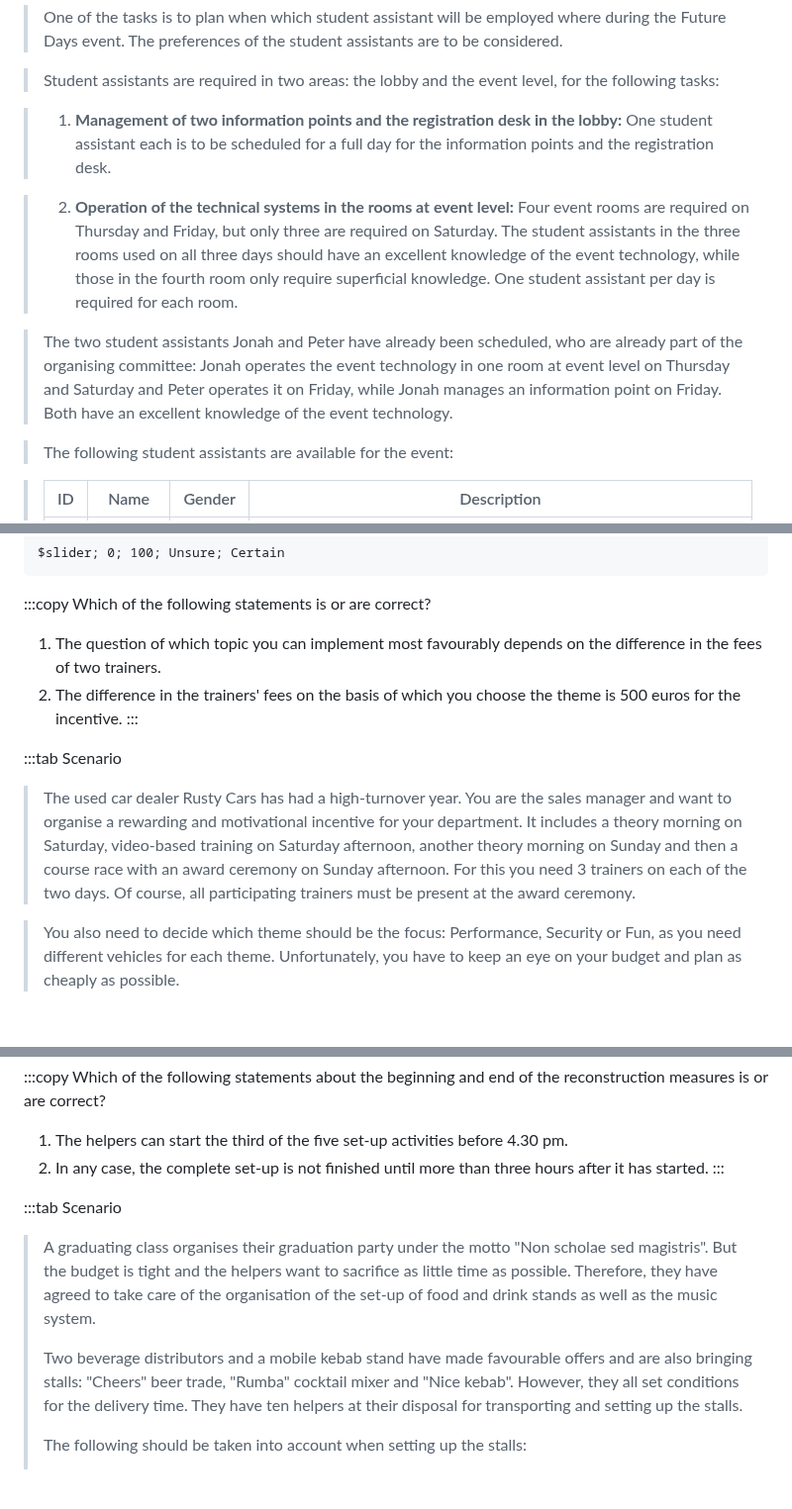
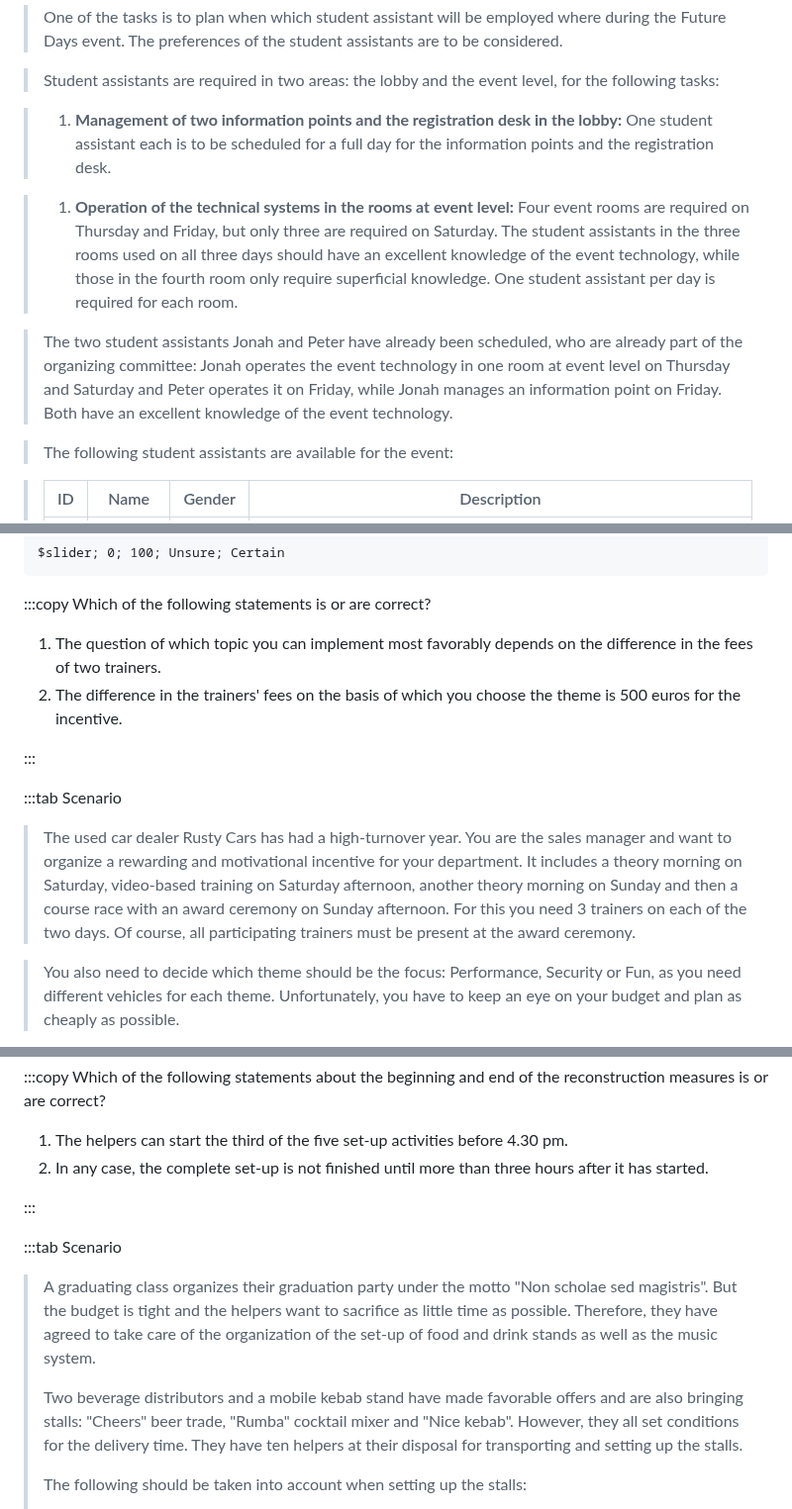
Before and after one commit to ManuelADSantos/MET_AI_Interventions, a Markdown page: customizations/tasks/ai_tasks.md, 3 parts joined by grey strips. Shown at 99% size. Rendered like a GitHub page; blank space fills up the shorter version.

Commit message:
Refactor ai_tasks.md: improve clarity by standardizing headings and correcting spelling; enhance consistency in language usage

```diff
--- a/customizations/tasks/ai_tasks.md
+++ b/customizations/tasks/ai_tasks.md
@@ -136,12 +132,12 @@ Which of the following statements about managing the information points for plan
 > Student assistants are required in two areas: the lobby and the event level, for the following tasks:
 
 > 1. **Management of two information points and the registration desk in the lobby:**
->   One student assistant each is to be scheduled for a full day for the information points and the registration desk.
+> One student assistant each is to be scheduled for a full day for the information points and the registration desk.
 
-> 2. **Operation of the technical systems in the rooms at event level:**
->   Four event rooms are required on Thursday and Friday, but only three are required on Saturday. The student assistants in the three rooms used on all three days should have an excellent knowledge of the event technology, while those in the fourth room only require superficial knowledge. One student assistant per day is required for each room.
+> 1. **Operation of the technical systems in the rooms at event level:**
+> Four event rooms are required on Thursday and Friday, but only three are required on Saturday. The student assistants in the three rooms used on all three days should have an excellent knowledge of the event technology, while those in the fourth room only require superficial knowledge. One student assistant per day is required for each room.
 
-> The two student assistants Jonah and Peter have already been scheduled, who are already part of the organising committee: Jonah operates the event technology in one room at event level on Thursday and Saturday and Peter operates it on Friday, while Jonah manages an information point on Friday. Both have an excellent knowledge of the event technology.
+> The two student assistants Jonah and Peter have already been scheduled, who are already part of the organizing committee: Jonah operates the event technology in one room at event level on Thursday and Saturday and Peter operates it on Friday, while Jonah manages an information point on Friday. Both have an excellent knowledge of the event technology.
 
 > The following student assistants are available for the event:
 
@@ -734,13 +741,14 @@ On these terms, you have a total of 10 trainers at your disposal:
 :::copy
 Which of the following statements is or are correct?
 
-1. The question of which topic you can implement most favourably depends on the difference in the fees of two trainers.
+1. The question of which topic you can implement most favorably depends on the difference in the fees of two trainers.
 2. The difference in the trainers' fees on the basis of which you choose the theme is 500 euros for the incentive.
+
 :::
 
 :::tab Scenario
 
-> The used car dealer Rusty Cars has had a high-turnover year. You are the sales manager and want to organise a rewarding and motivational incentive for your department. It includes a theory morning on Saturday, video-based training on Saturday afternoon, another theory morning on Sunday and then a course race with an award ceremony on Sunday afternoon. For this you need 3 trainers on each of the two days. Of course, all participating trainers must be present at the award ceremony.
+> The used car dealer Rusty Cars has had a high-turnover year. You are the sales manager and want to organize a rewarding and motivational incentive for your department. It includes a theory morning on Saturday, video-based training on Saturday afternoon, another theory morning on Sunday and then a course race with an award ceremony on Sunday afternoon. For this you need 3 trainers on each of the two days. Of course, all participating trainers must be present at the award ceremony.
 
 > You also need to decide which theme should be the focus: Performance, Security or Fun, as you need different vehicles for each theme. Unfortunately, you have to keep an eye on your budget and plan as cheaply as possible.
 
@@ -810,13 +819,14 @@ Which of the following statements about the beginning and end of the reconstruct
 
 1. The helpers can start the third of the five set-up activities before 4.30 pm.
 2. In any case, the complete set-up is not finished until more than three hours after it has started.
+
 :::
 
 :::tab Scenario
 
-> A graduating class organises their graduation party under the motto "Non scholae sed magistris". But the budget is tight and the helpers want to sacrifice as little time as possible. Therefore, they have agreed to take care of the organisation of the set-up of food and drink stands as well as the music system.
+> A graduating class organizes their graduation party under the motto "Non scholae sed magistris". But the budget is tight and the helpers want to sacrifice as little time as possible. Therefore, they have agreed to take care of the organization of the set-up of food and drink stands as well as the music system.
 >
-> Two beverage distributors and a mobile kebab stand have made favourable offers and are also bringing stalls: "Cheers" beer trade, "Rumba" cocktail mixer and "Nice kebab". However, they all set conditions for the delivery time. They have ten helpers at their disposal for transporting and setting up the stalls.
+> Two beverage distributors and a mobile kebab stand have made favorable offers and are also bringing stalls: "Cheers" beer trade, "Rumba" cocktail mixer and "Nice kebab". However, they all set conditions for the delivery time. They have ten helpers at their disposal for transporting and setting up the stalls.
 >
 > The following should be taken into account when setting up the stalls:
 >
```
Also changed, not shown: other parts of customizations/tasks/ai_tasks.md (+56 -43 lines).
